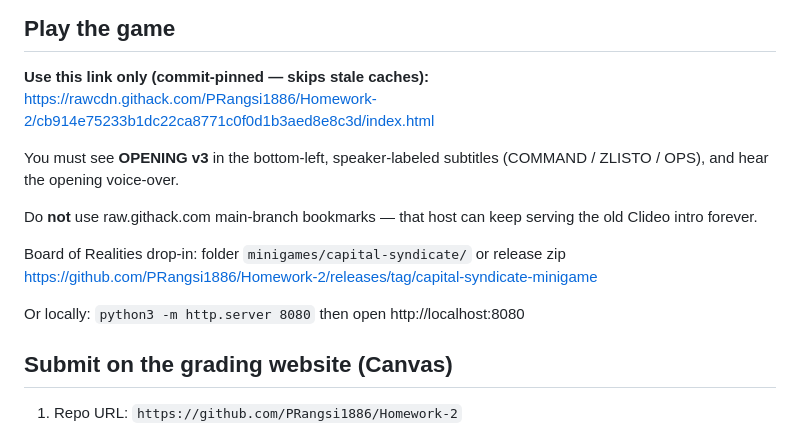
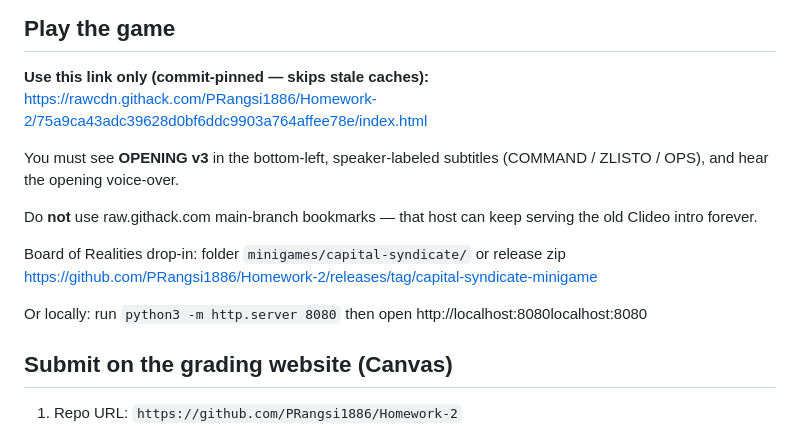
Before and after one commit to PRangsi1886/Homework-2, a Markdown page: README.md, the part around the change. Rendered like a GitHub page.

```diff
--- a/README.md
+++ b/README.md
@@ -12,7 +12,7 @@ This repository contains:
 ## Play the game
 
 **Use this link only (commit-pinned — skips stale caches):**
-https://rawcdn.githack.com/PRangsi1886/Homework-2/cb914e75233b1dc22ca8771c0f0d1b3aed8e8c3d/index.html
+https://rawcdn.githack.com/PRangsi1886/Homework-2/75a9ca43adc39628d0bf6ddc9903a764affee78e/index.html
 
 You must see **OPENING v3** in the bottom-left, speaker-labeled subtitles (COMMAND / ZLISTO / OPS), and hear the opening voice-over.
 
@@ -20,7 +20,7 @@ Do **not** use raw.githack.com main-branch bookmarks — that host can keep serv
 
 Board of Realities drop-in: folder `minigames/capital-syndicate/` or release zip https://github.com/PRangsi1886/Homework-2/releases/tag/capital-syndicate-minigame
 
-Or locally: `python3 -m http.server 8080` then open http://localhost:8080
+Or locally: run `python3 -m http.server 8080` then open http://localhost:8080localhost:8080
 
 ## Submit on the grading website (Canvas)
 
```
